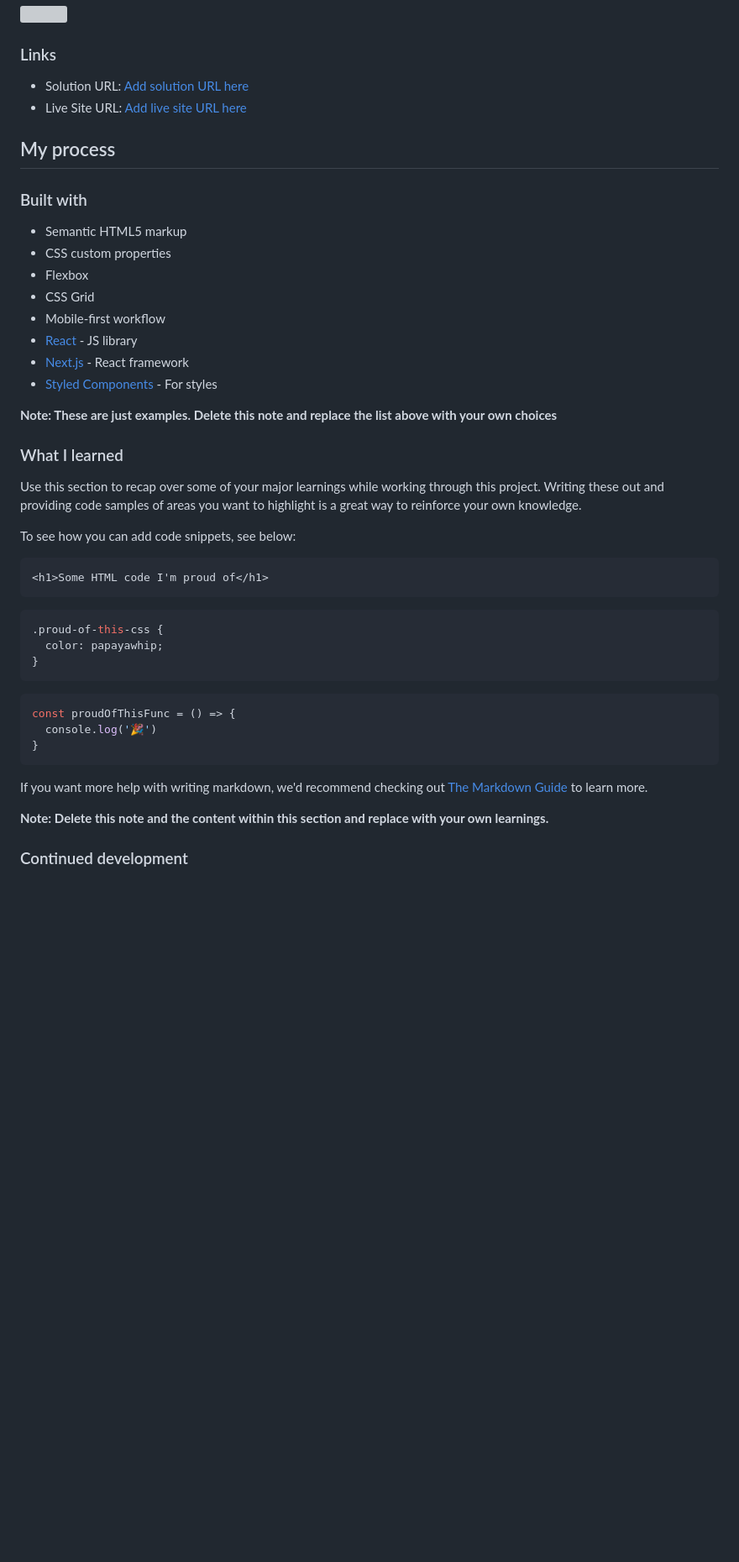
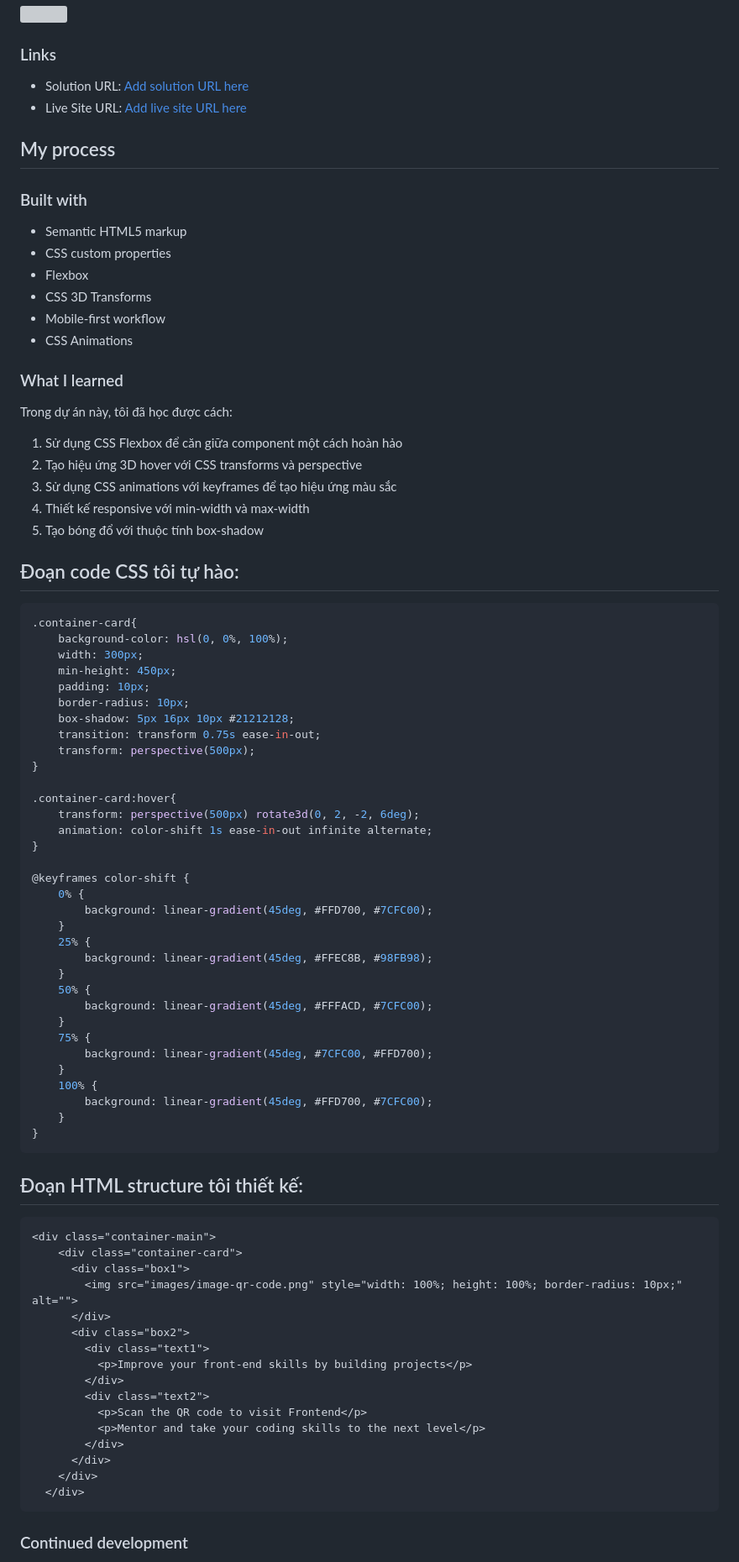
Before and after one commit to HuaMinhThien/Bai1-FrontendMentor-QRcode, a Markdown page: README.md, the part around the change printed below. Shown: that part at 84% size. Drawn GitHub-style; blank space fills up the shorter version; grey boxes are pictures that could not be loaded.

````diff
--- a/README.md
+++ b/README.md
@@ -32,37 +32,77 @@ This is a solution to the QR code component challenge on Frontend Mentor. Fronte
 - Semantic HTML5 markup
 - CSS custom properties
 - Flexbox
-- CSS Grid
+- CSS 3D Transforms
 - Mobile-first workflow
-- [React](https://reactjs.org/) - JS library
-- [Next.js](https://nextjs.org/) - React framework
-- [Styled Components](https://styled-components.com/) - For styles
-
-**Note: These are just examples. Delete this note and replace the list above with your own choices**
+- CSS Animations
 
 ### What I learned
 
-Use this section to recap over some of your major learnings while working through this project. Writing these out and providing code samples of areas you want to highlight is a great way to reinforce your own knowledge.
+Trong dự án này, tôi đã học được cách:
+1. Sử dụng CSS Flexbox để căn giữa component một cách hoàn hảo
+2. Tạo hiệu ứng 3D hover với CSS transforms và perspective
+3. Sử dụng CSS animations với keyframes để tạo hiệu ứng màu sắc
+4. Thiết kế responsive với min-width và max-width
+5. Tạo bóng đổ với thuộc tính box-shadow
 
-To see how you can add code snippets, see below:
+## Đoạn code CSS tôi tự hào:
 
-```html
-<h1>Some HTML code I'm proud of</h1>
-```
 ```css
-.proud-of-this-css {
-  color: papayawhip;
+.container-card{
+    background-color: hsl(0, 0%, 100%);
+    width: 300px;
+    min-height: 450px;
+    padding: 10px;
+    border-radius: 10px;
+    box-shadow: 5px 16px 10px #21212128;
+    transition: transform 0.75s ease-in-out;
+    transform: perspective(500px);
 }
-```
-```js
-const proudOfThisFunc = () => {
-  console.log('🎉')
+
+.container-card:hover{
+    transform: perspective(500px) rotate3d(0, 2, -2, 6deg);
+    animation: color-shift 1s ease-in-out infinite alternate;
+}
+
+@keyframes color-shift {
+    0% {
+        background: linear-gradient(45deg, #FFD700, #7CFC00);
+    }
+    25% {
+        background: linear-gradient(45deg, #FFEC8B, #98FB98);
+    }
+    50% {
+        background: linear-gradient(45deg, #FFFACD, #7CFC00);
+    }
+    75% {
+        background: linear-gradient(45deg, #7CFC00, #FFD700);
+    }
+    100% {
+        background: linear-gradient(45deg, #FFD700, #7CFC00);
+    }
 }
 ```
 
-If you want more help with writing markdown, we'd recommend checking out [The Markdown Guide](https://www.markdownguide.org/) to learn more.
+## Đoạn HTML structure tôi thiết kế:
 
-**Note: Delete this note and the content within this section and replace with your own learnings.**
+```html
+<div class="container-main">
+    <div class="container-card">
+      <div class="box1">
+        <img src="images/image-qr-code.png" style="width: 100%; height: 100%; border-radius: 10px;" alt="">
+      </div>
+      <div class="box2">
+        <div class="text1">
+          <p>Improve your front-end skills by building projects</p>
+        </div>
+        <div class="text2">
+          <p>Scan the QR code to visit Frontend</p>
+          <p>Mentor and take your coding skills to the next level</p>
+        </div>
+      </div>
+    </div>
+  </div>
+```
 
 ### Continued development
 
````
Also changed, not shown: other parts of README.md (+11 -23 lines).
